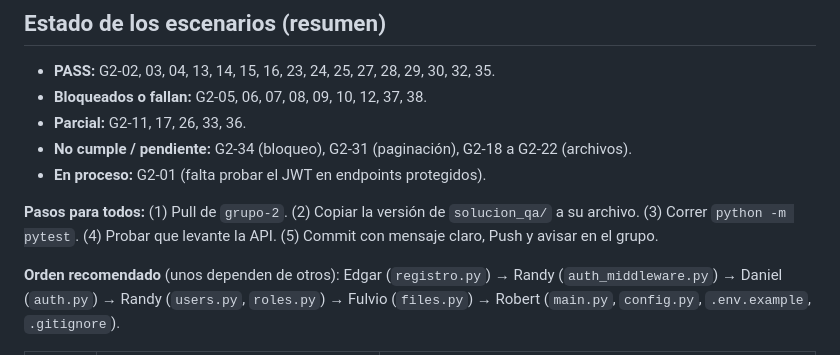
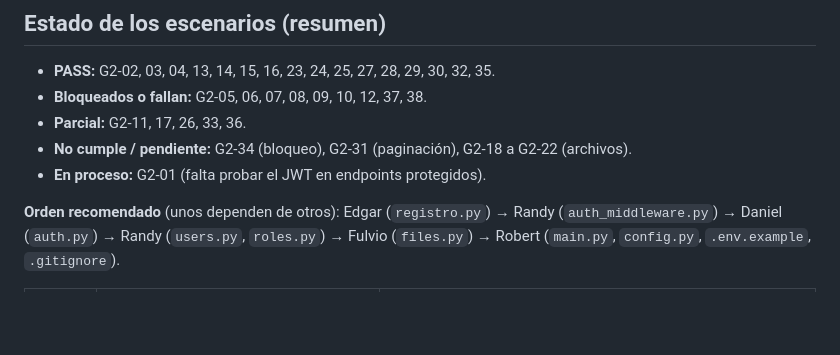
Before and after one commit to Davids107/grupo2-api-seguridad, a Markdown page: Pendientes QA.md, the part around the change. GitHub-like rendering; blank space fills up the shorter version.

Commit message:
Update QA report with current status and tasks

```diff
--- a/Pendientes QA.md
+++ b/Pendientes QA.md
@@ -67,7 +67,6 @@ El middleware de usuarios y roles todavía lee el encabezado `usuario-actual` y
 - **No cumple / pendiente:** G2-34 (bloqueo), G2-31 (paginación), G2-18 a G2-22 (archivos).
 - **En proceso:** G2-01 (falta probar el JWT en endpoints protegidos).
 
-**Pasos para todos:** (1) Pull de `grupo-2`. (2) Copiar la versión de `solucion_qa/` a su archivo. (3) Correr `python -m pytest`. (4) Probar que levante la API. (5) Commit con mensaje claro, Push y avisar en el grupo.
 
 **Orden recomendado** (unos dependen de otros): Edgar (`registro.py`) → Randy (`auth_middleware.py`) → Daniel (`auth.py`) → Randy (`users.py`, `roles.py`) → Fulvio (`files.py`) → Robert (`main.py`, `config.py`, `.env.example`, `.gitignore`).
 
```
